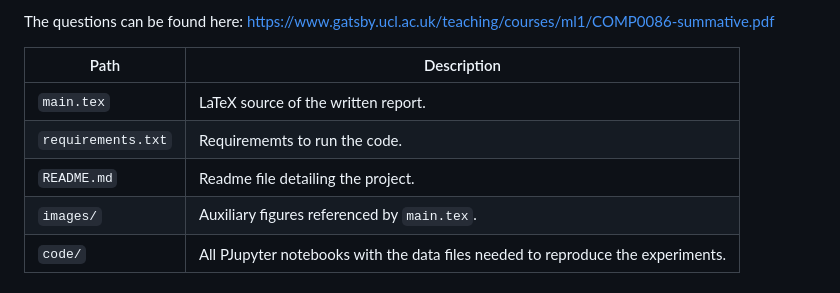
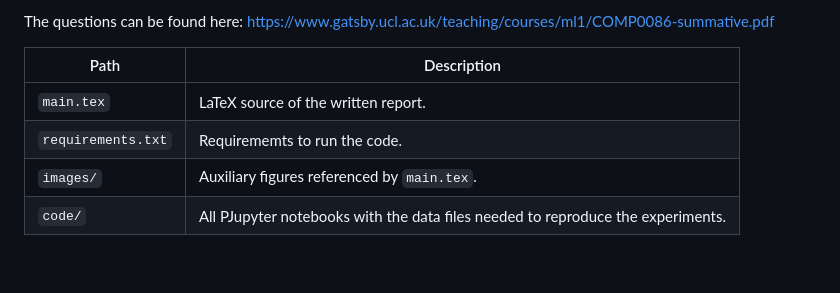
Before and after one commit to BenoitCou/UCL-COMP0086-Probabilistic-and-Unsupervised-Learning-Coursework, a Markdown page: README.md, the part around the change. Rendered like a GitHub page; blank space fills up the shorter version.

```diff
--- a/README.md
+++ b/README.md
@@ -9,7 +9,6 @@ The questions can be found here: https://www.gatsby.ucl.ac.uk/teaching/courses/m
 | ---------- | ------------------------------------------------------------------------------------------------------ |
 | `main.tex` | LaTeX source of the written report.                                  |
 | `requirements.txt` | Requirememts to run the code.                                  |
-| `README.md` | Readme file detailing the project.                                  |
 | `images/`  | Auxiliary figures referenced by `main.tex`.                                                            |
 | `code/`    | All PJupyter notebooks with the data files needed to reproduce the experiments. |
 
```
